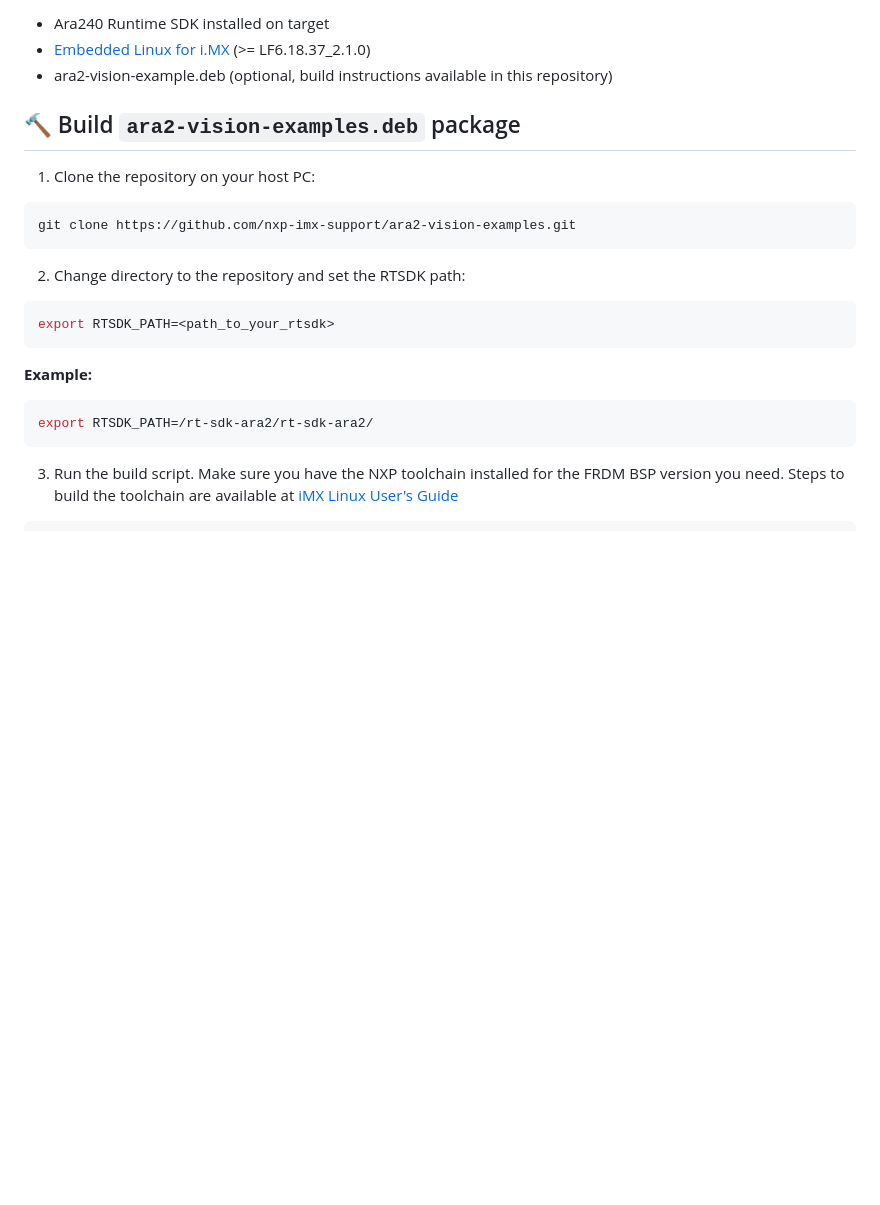
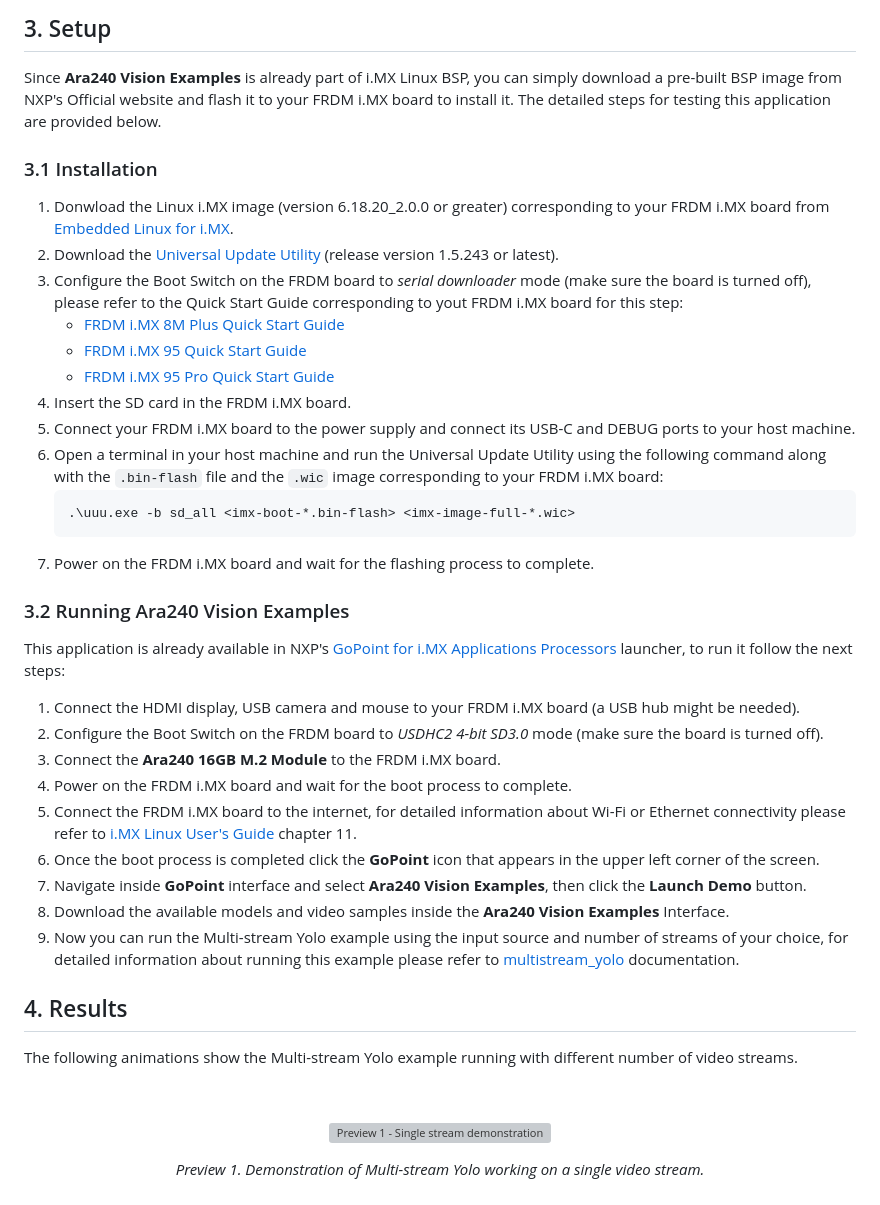
Before and after one commit to nxp-imx-support/ara2-vision-examples, a Markdown page: README.md, the part around one of its changes. GitHub-like rendering; blank space fills up the shorter version; grey boxes are pictures that could not be loaded.

````diff
--- a/README.md
+++ b/README.md
@@ -88,31 +64,50 @@ Including object detection, object classification, pose estimation, and semantic
 
-- Ara240 Runtime SDK installed on target
-- [Embedded Linux for i.MX](https://www.nxp.com/design/design-center/software/embedded-software/i-mx-software/embedded-linux-for-i-mx-applications-processors:IMXLINUX)
-  (>= LF6.18.37_2.1.0)
-- ara2-vision-example.deb (optional, build instructions available in this repository)
+## 3. Setup<a name="step3"></a>
+Since **Ara240 Vision Examples** is already part of i.MX Linux BSP, you can simply download a pre-built BSP image from NXP's Official website and flash it to your FRDM i.MX board to install it.
+The detailed steps for testing this application are provided below.
 
-## 🔨 Build `ara2-vision-examples.deb` package
+### 3.1 Installation
 
-1.  Clone the repository on your host PC:
+1. Donwload the Linux i.MX image (version 6.18.20_2.0.0 or greater) corresponding to your FRDM i.MX board from [Embedded Linux for i.MX](https://www.nxp.com/design/design-center/software/embedded-software/i-mx-software/embedded-linux-for-i-mx-applications-processors:IMXLINUX).
+2. Download the [Universal Update Utility](https://github.com/nxp-imx/mfgtools) (release version 1.5.243 or latest).
+3. Configure the Boot Switch on the FRDM board to *serial downloader* mode (make sure the board is turned off), please refer to the Quick Start Guide corresponding to yout FRDM i.MX board for this step:
+	- [FRDM i.MX 8M Plus Quick Start Guide](https://www.nxp.com/docs/en/quick-reference-guide/FRDMIMX8MPLUSQSG.pdf)
+	- [FRDM i.MX 95 Quick Start Guide](https://www.nxp.com/docs/en/quick-reference-guide/FRDMIMX95QSG.pdf)
+	- [FRDM i.MX 95 Pro Quick Start Guide](https://www.nxp.com/docs/en/user-guide/FRDMIMX95PROQSG.pdf)
+4. Insert the SD card in the FRDM i.MX board.
+5. Connect your FRDM i.MX board to the power supply and connect its USB-C and DEBUG ports to your host machine.
+6. Open a terminal in your host machine and run the Universal Update Utility using the following command along with the `.bin-flash` file and the `.wic` image corresponding to your FRDM i.MX board:
+	```bash
+	.\uuu.exe -b sd_all <imx-boot-*.bin-flash> <imx-image-full-*.wic>
+	```
+7. Power on the FRDM i.MX board and wait for the flashing process to complete.
 
-```sh
-git clone https://github.com/nxp-imx-support/ara2-vision-examples.git
-```
+### 3.2 Running Ara240 Vision Examples
 
-2. Change directory to the repository and set the RTSDK path:
+This application is already available in NXP's [GoPoint for i.MX Applications Processors](https://www.nxp.com/design/design-center/software/i-mx-developer-resources/gopoint-for-i-mx-applications-processors:GOPOINT) launcher, to run it follow the next steps:
+1. Connect the HDMI display, USB camera and mouse to your FRDM i.MX board (a USB hub might be needed).
+2. Configure the Boot Switch on the FRDM board to *USDHC2 4-bit SD3.0* mode (make sure the board is turned off).
+3. Connect the **Ara240 16GB M.2 Module** to the FRDM i.MX board.
+4. Power on the FRDM i.MX board and wait for the boot process to complete.
+5. Connect the FRDM i.MX board to the internet, for detailed information about Wi-Fi or Ethernet connectivity please refer to [i.MX Linux User's Guide](https://www.nxp.com/docs/en/user-guide/UG10163.pdf) chapter 11.
+6. Once the boot process is completed click the **GoPoint** icon that appears in the upper left corner of the screen.
+7. Navigate inside **GoPoint** interface and select **Ara240 Vision Examples**, then click the **Launch Demo** button.
+8. Download the available models and video samples inside the **Ara240 Vision Examples** Interface.
+9. Now you can run the Multi-stream Yolo example using the input source and number of streams of your choice, for detailed information about running this example please refer to [multistream_yolo](./tasks/object-detection/yolo/multistream-gstreamer/README.md) documentation.
 
-```sh
-export RTSDK_PATH=<path_to_your_rtsdk>
-```
+## 4. Results<a name="step4"></a>
 
-**Example:**
+The following animations show the Multi-stream Yolo example running with different number of video streams.
 
-```sh
-export RTSDK_PATH=/rt-sdk-ara2/rt-sdk-ara2/
-```
+<div align="center">
+<br/>
+  <figure>
+    <img src="./images/preview-1.webp" alt="Preview 1 - Single stream demonstration">
+  </figure>
+</div>
 
-3. Run the build script. Make sure you have the NXP toolchain
-   installed for the FRDM BSP version you need. Steps to build
-   the toolchain are available at
-   [iMX Linux User's Guide](https://www.nxp.com/docs/en/user-guide/UG10163.pdf)
+<div align="center">
+  <em> Preview 1. Demonstration of Multi-stream Yolo working on a single video stream. </em>
+  <br></br>
+</div>
 
````
Also changed, not shown: other parts of README.md (+114 -131 lines), images/block-diagram.png (renamed from data/block-diagram.png), 9 other files.
